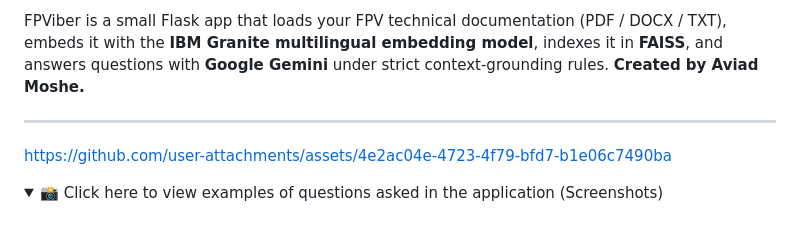
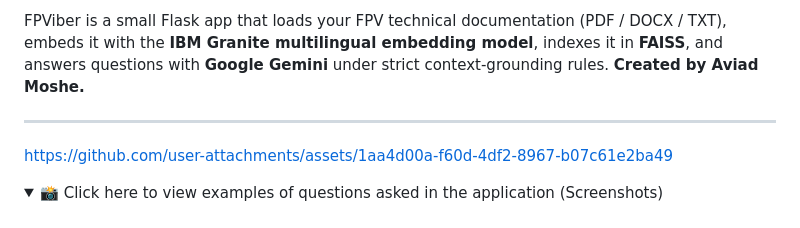
Before and after one commit to EvianMoses/FPV---RAG-Application, a Markdown page: README.md, the part around the change. Drawn GitHub-style; folded sections open.

```diff
--- a/README.md
+++ b/README.md
@@ -7,9 +7,7 @@ FPViber is a small Flask app that loads your FPV technical documentation (PDF /
 
 ---
 
-
-
-https://github.com/user-attachments/assets/4e2ac04e-4723-4f79-bfd7-b1e06c7490ba
+https://github.com/user-attachments/assets/1aa4d00a-f60d-4df2-8967-b07c61e2ba49
 
 <details>
   <summary>📸 Click here to view examples of questions asked in the application (Screenshots)</summary>
```
